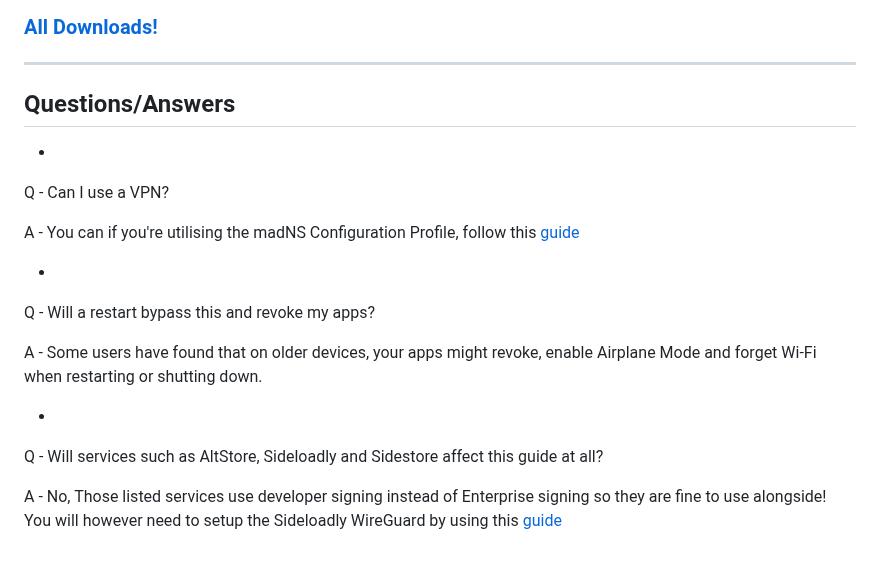
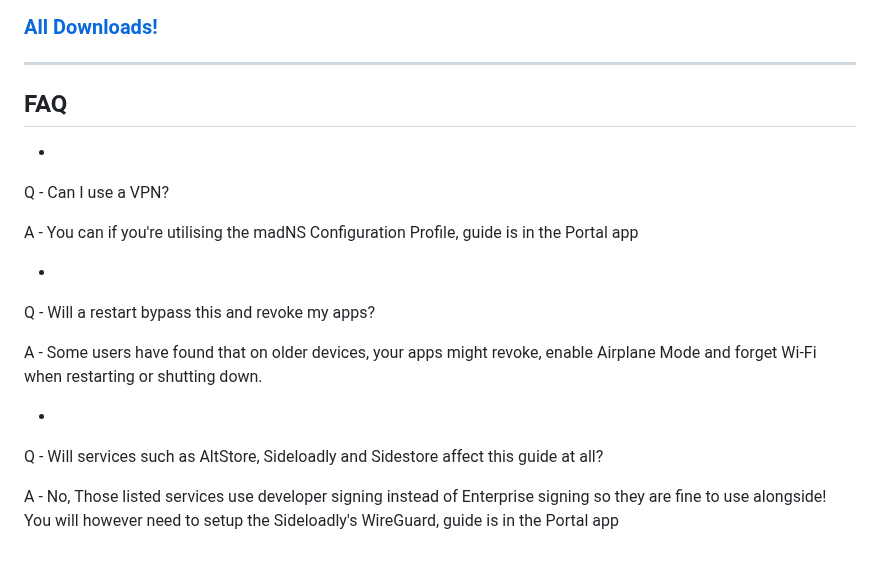
Before and after one commit to WhySooooFurious/Ultimate-Sideloading-Guide, a Markdown page: README.md, the part around the change. GitHub-like rendering.

```diff
--- a/README.md
+++ b/README.md
@@ -69,13 +69,13 @@ You need to follow this [guide](#revoked) or alternatively you can try other dow
 
 ---
 
-## Questions/Answers
+## FAQ
 
 -
 
 Q - Can I use a VPN?
 
-A - You can if you're utilising the madNS Configuration Profile, follow this [guide](#using-vpns)
+A - You can if you're utilising the madNS Configuration Profile, guide is in the Portal app
 
 -
 
@@ -87,4 +87,4 @@ A - Some users have found that on older devices, your apps might revoke, enable
 
 Q - Will services such as AltStore, Sideloadly and Sidestore affect this guide at all?
 
-A - No, Those listed services use developer signing instead of Enterprise signing so they are fine to use alongside! You will however need to setup the Sideloadly WireGuard by using this [guide](#using-vpns)
+A - No, Those listed services use developer signing instead of Enterprise signing so they are fine to use alongside! You will however need to setup the Sideloadly's WireGuard, guide is in the Portal app
```
